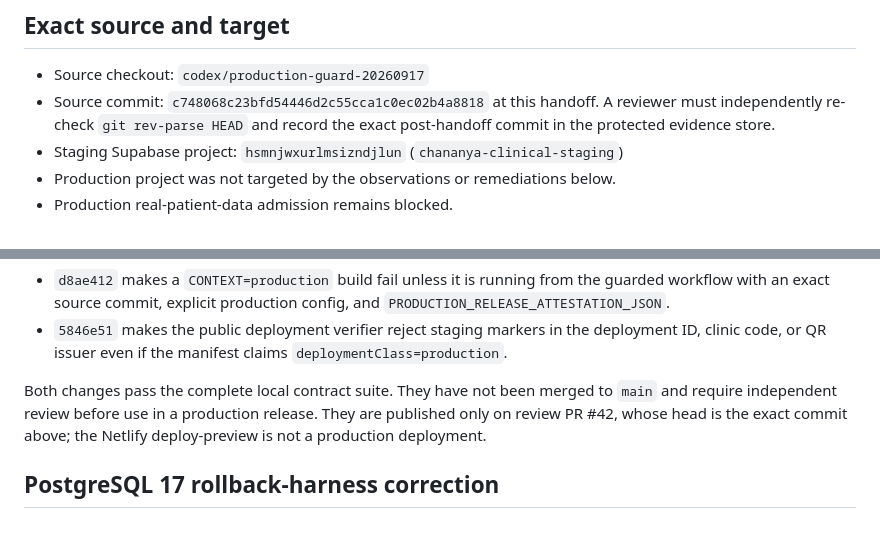
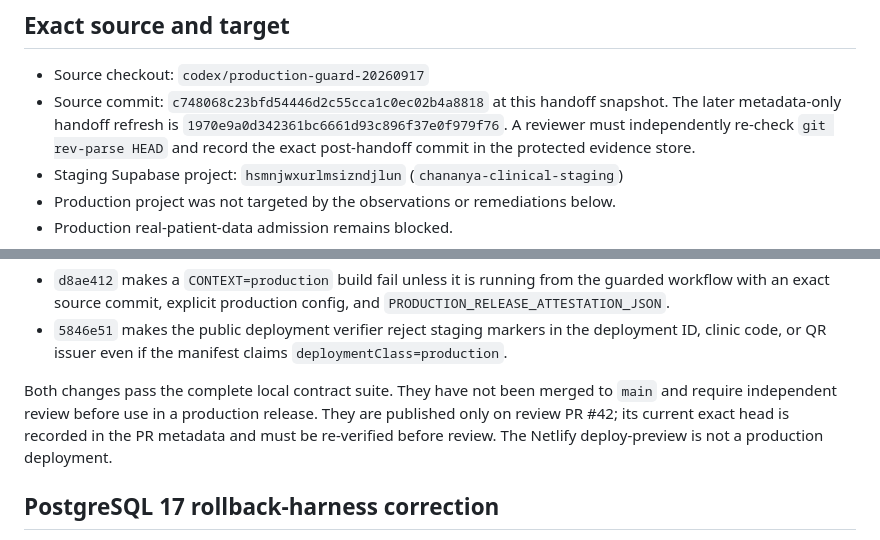
Before and after one commit to apisarit/chananya-clinical-wellness-os, a Markdown page: docs/STAGING_SECURITY_REVIEW_HANDOFF_20260917.md, 2 parts joined by grey strips. Drawn GitHub-style.

Commit message:
Clarify handoff provenance refresh

```diff
--- a/docs/STAGING_SECURITY_REVIEW_HANDOFF_20260917.md
+++ b/docs/STAGING_SECURITY_REVIEW_HANDOFF_20260917.md
@@ -10,7 +10,8 @@ any production gate as passed.
 ## Exact source and target
 
 - Source checkout: `codex/production-guard-20260917`
-- Source commit: `c748068c23bfd54446d2c55cca1c0ec02b4a8818` at this handoff.
+- Source commit: `c748068c23bfd54446d2c55cca1c0ec02b4a8818` at this handoff
+  snapshot. The later metadata-only handoff refresh is `1970e9a0d342361bc6661d93c896f37e0f979f76`.
   A reviewer must independently re-check `git rev-parse HEAD` and record the
   exact post-handoff commit in the protected evidence store.
 - Staging Supabase project: `hsmnjwxurlmsizndjlun` (`chananya-clinical-staging`)
@@ -89,8 +90,9 @@ review material, not deployment authorization:
 
 Both changes pass the complete local contract suite. They have not been
 merged to `main` and require independent review before use in a production
-release. They are published only on review PR #42, whose head is the exact
-commit above; the Netlify deploy-preview is not a production deployment.
+release. They are published only on review PR #42; its current exact head is
+recorded in the PR metadata and must be re-verified before review. The Netlify
+deploy-preview is not a production deployment.
 
 ## PostgreSQL 17 rollback-harness correction
 
```
